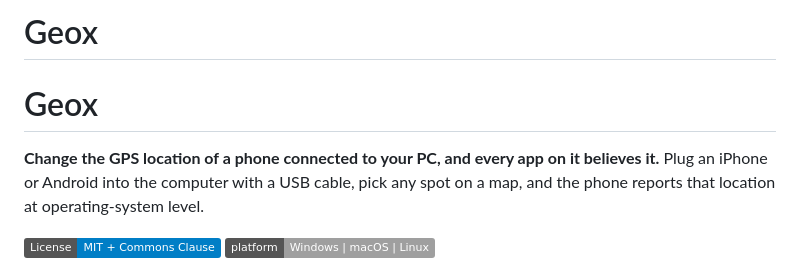
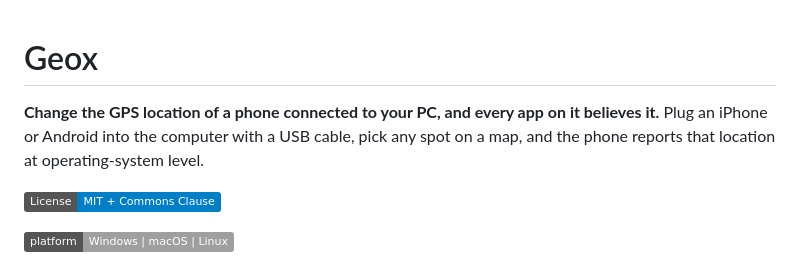
Before and after one commit to arx33d/Geox, a Markdown page: README.md, the part around the change. Rendered like a GitHub page; badges without logos.

Commit message:
Fix duplicate header in README
Removed duplicate header in README.md

```diff
--- a/README.md
+++ b/README.md
@@ -1,11 +1,10 @@
-# Geox
-
 # Geox
 
 **Change the GPS location of a phone connected to your PC, and every app on it believes it.**
 Plug an iPhone or Android into the computer with a USB cable, pick any spot on a map, and the phone reports that location at operating-system level.
 
 [![License: MIT + Commons Clause](https://img.shields.io/badge/License-MIT_%2B_Commons_Clause-blue.svg)](LICENSE)
+
 ![Platform](https://img.shields.io/badge/platform-Windows%20%7C%20macOS%20%7C%20Linux-lightgrey)
 
 ![Geox](docs/screenshot.png)
```
